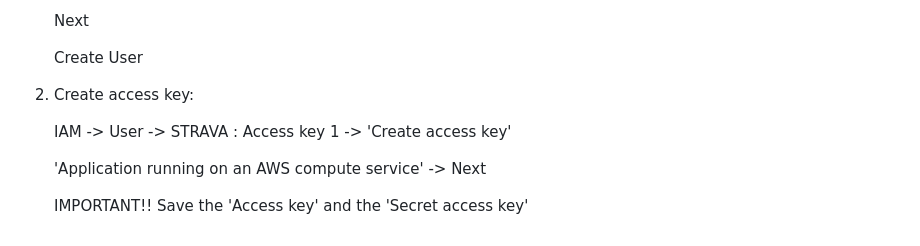
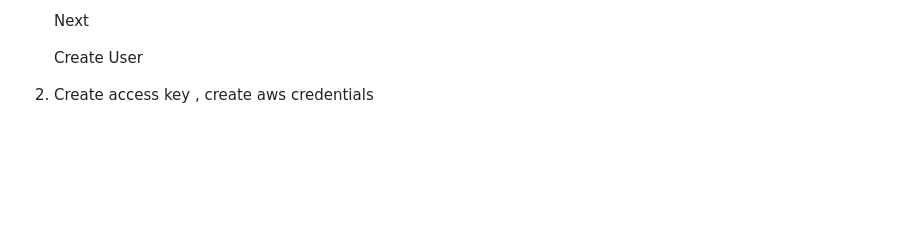
Before and after one commit to gianluca-fava/STRAVA_training_analysis, a Markdown page: README.md, the part around the change. Drawn GitHub-style; blank space fills up the shorter version.

```diff
--- a/README.md
+++ b/README.md
@@ -88,10 +88,4 @@ bucket->file.html->Object URL
 
    Create User
 
-3. Create access key:
-
-   IAM -> User -> STRAVA :  Access key 1 -> 'Create access key'
-
-   'Application running on an AWS compute service' -> Next
-
-   IMPORTANT!! Save the 'Access key' and the 'Secret access key'
+3. Create access key , create aws credentials
```
